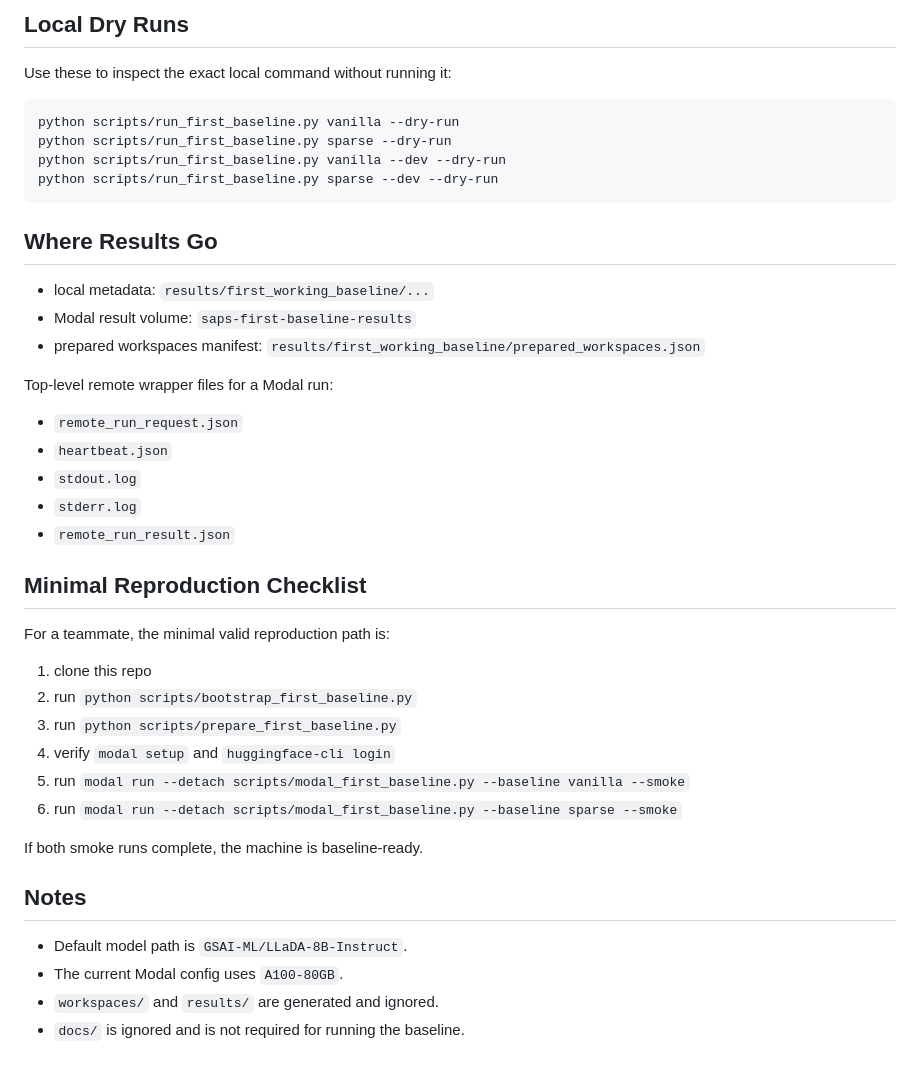
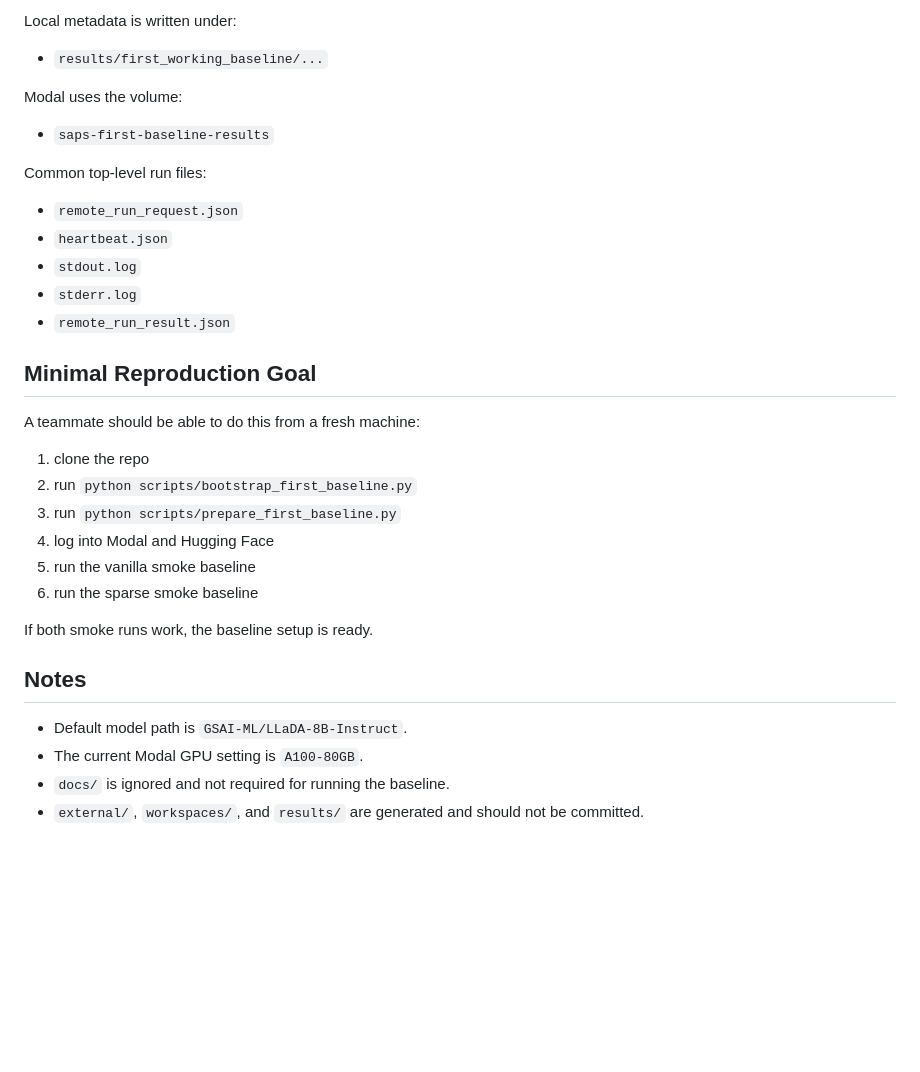
Before and after one commit to FloareDor/saps, a Markdown page: README.md, the part around one of its changes. Rendered like a GitHub page; blank space fills up the shorter version.

````diff
--- a/README.md
+++ b/README.md
@@ -116,22 +161,13 @@ The repo is already wired so the underlying OpenCompass command includes `-r <ti
 
-## Local Dry Runs
+Local metadata is written under:
 
-Use these to inspect the exact local command without running it:
+- `results/first_working_baseline/...`
 
-```powershell
-python scripts/run_first_baseline.py vanilla --dry-run
-python scripts/run_first_baseline.py sparse --dry-run
-python scripts/run_first_baseline.py vanilla --dev --dry-run
-python scripts/run_first_baseline.py sparse --dev --dry-run
-```
+Modal uses the volume:
 
-## Where Results Go
+- `saps-first-baseline-results`
 
-- local metadata: `results/first_working_baseline/...`
-- Modal result volume: `saps-first-baseline-results`
-- prepared workspaces manifest: `results/first_working_baseline/prepared_workspaces.json`
-
-Top-level remote wrapper files for a Modal run:
+Common top-level run files:
 
 - `remote_run_request.json`
 - `heartbeat.json`
@@ -139,22 +175,22 @@ Top-level remote wrapper files for a Modal run:
 - `stderr.log`
 - `remote_run_result.json`
 
-## Minimal Reproduction Checklist
+## Minimal Reproduction Goal
 
-For a teammate, the minimal valid reproduction path is:
+A teammate should be able to do this from a fresh machine:
 
-1. clone this repo
+1. clone the repo
 2. run `python scripts/bootstrap_first_baseline.py`
 3. run `python scripts/prepare_first_baseline.py`
-4. verify `modal setup` and `huggingface-cli login`
-5. run `modal run --detach scripts/modal_first_baseline.py --baseline vanilla --smoke`
-6. run `modal run --detach scripts/modal_first_baseline.py --baseline sparse --smoke`
+4. log into Modal and Hugging Face
+5. run the vanilla smoke baseline
+6. run the sparse smoke baseline
 
-If both smoke runs complete, the machine is baseline-ready.
+If both smoke runs work, the baseline setup is ready.
 
 ## Notes
 
 - Default model path is `GSAI-ML/LLaDA-8B-Instruct`.
-- The current Modal config uses `A100-80GB`.
-- `workspaces/` and `results/` are generated and ignored.
-- `docs/` is ignored and is not required for running the baseline.
+- The current Modal GPU setting is `A100-80GB`.
+- `docs/` is ignored and not required for running the baseline.
+- `external/`, `workspaces/`, and `results/` are generated and should not be committed.
````
Also changed, not shown: other parts of README.md (+86 -41 lines).
